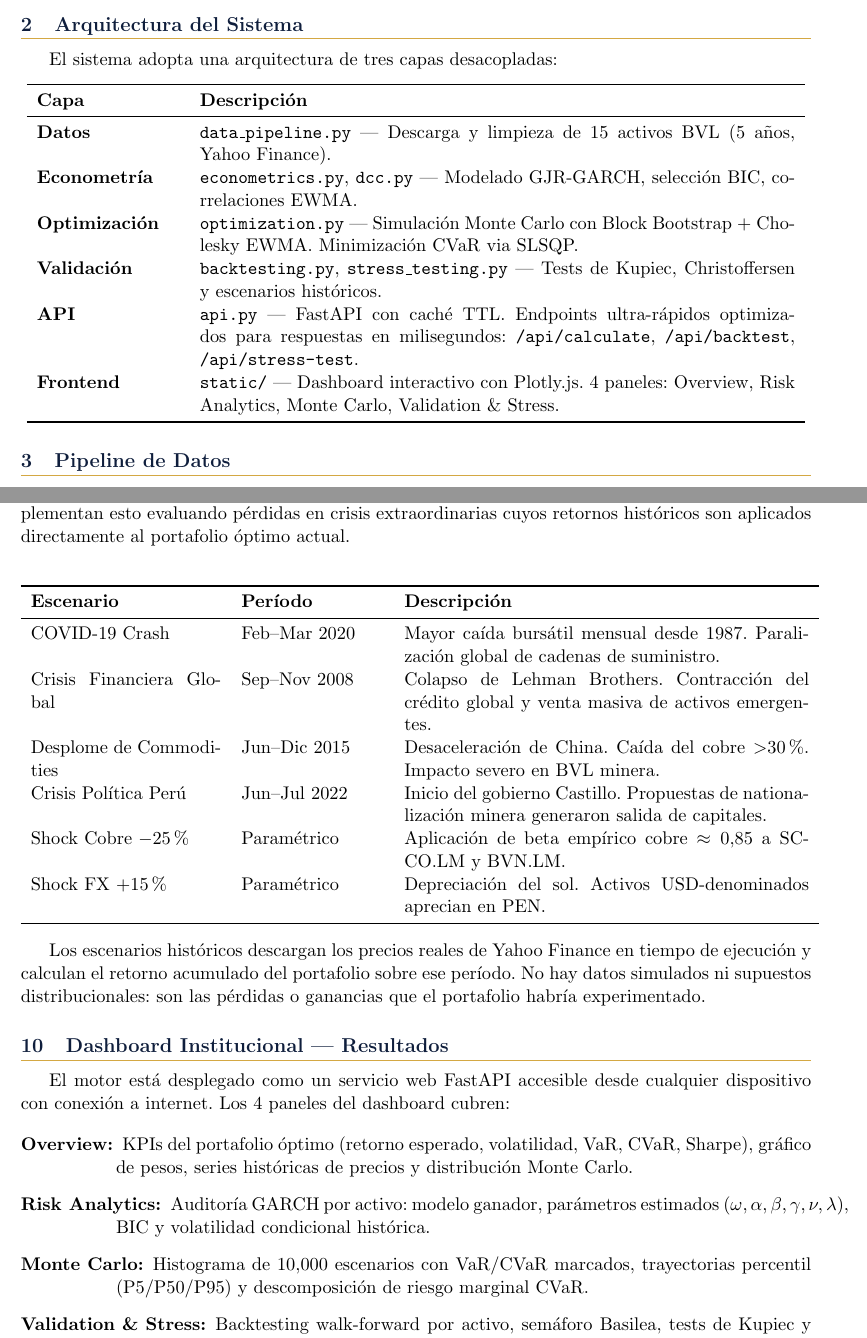
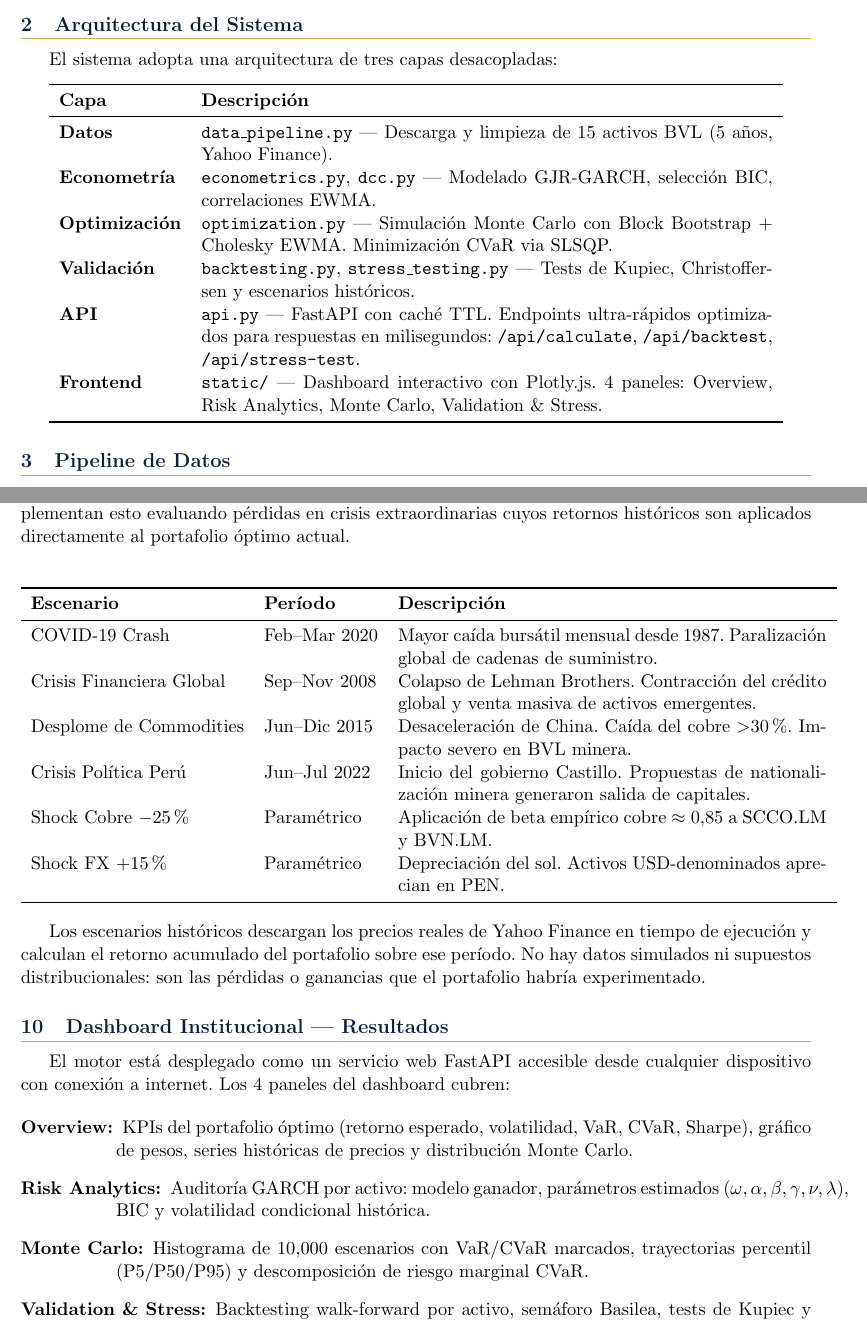
Before and after one commit to jbenja19/bvl-quant-engine, a LaTeX document (Quant_Report_BVL_ES.tex): two parts of pages 3 and 8 of 12, joined at a grey line, cut so that both start at the same text. Compiled offline with pdfLaTeX.

Commit message:
docs: fix LaTeX insert@pcolumn table rendering bug

```diff
--- a/Quant_Report_BVL_ES.tex
+++ b/Quant_Report_BVL_ES.tex
@@ -130,7 +130,7 @@ optimización numérica avanzada, todo desplegado como un servicio web instituci
 El sistema adopta una arquitectura de tres capas desacopladas:
 
 \begin{center}
-\begin{tabular}{p{3cm} p{12.5cm}}
+\begin{tabular}{l p{12cm}}
 \toprule
 \textbf{Capa} & \textbf{Descripción} \\
 \midrule
@@ -418,7 +418,7 @@ complementan esto evaluando pérdidas en crisis extraordinarias cuyos retornos h
 son aplicados directamente al portafolio óptimo actual.
 
 \begin{center}
-\begin{tabular}{p{4cm} p{3cm} p{8.5cm}}
+\begin{tabular}{l l p{9cm}}
 \toprule
 \textbf{Escenario} & \textbf{Período} & \textbf{Descripción} \\
 \midrule
```
